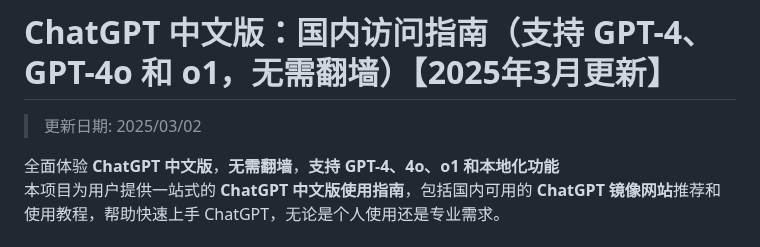
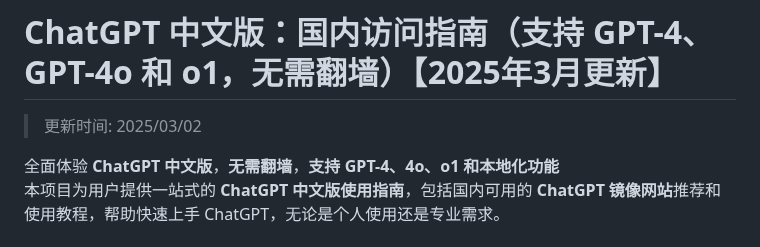
Before and after one commit to chatgpt-china-site/ChatGPT_CN, a Markdown page: README.md, the part around the change. GitHub-like rendering.

```diff
--- a/README.md
+++ b/README.md
@@ -1,6 +1,6 @@
 # ChatGPT 中文版：国内访问指南（支持 GPT-4、GPT-4o 和 o1，无需翻墙）【2025年3月更新】
 
->更新日期: 2025/03/02
+>更新时间: 2025/03/02
 
 全面体验 **ChatGPT 中文版**，**无需翻墙**，**支持 GPT-4、4o、o1 和本地化功能**
 本项目为用户提供一站式的 **ChatGPT 中文版使用指南**，包括国内可用的 **ChatGPT 镜像网站**推荐和使用教程，帮助快速上手 ChatGPT，无论是个人使用还是专业需求。
```
